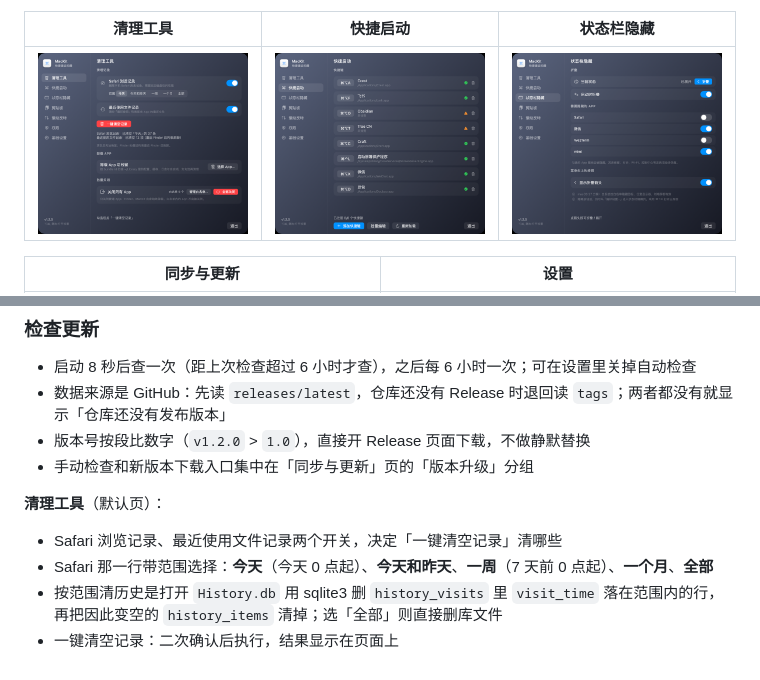
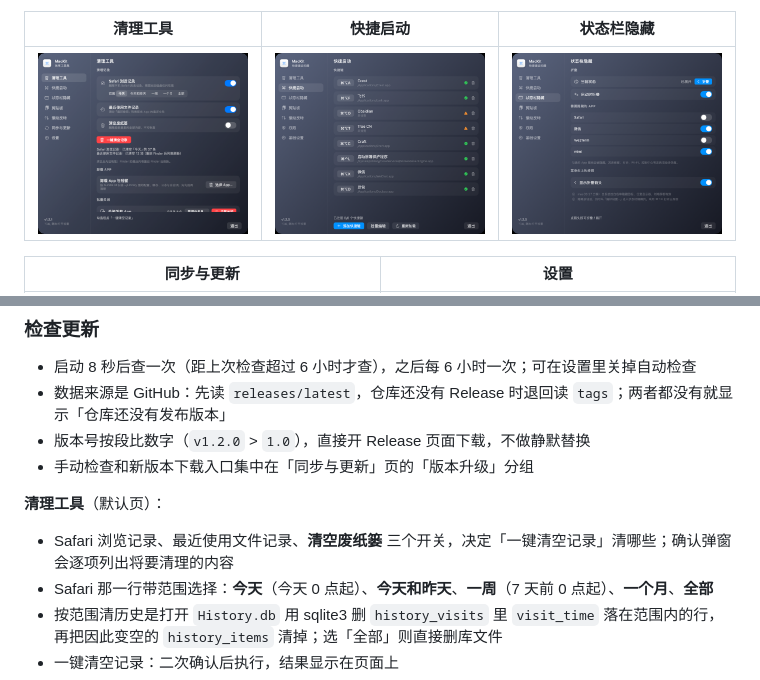
Before and after one commit to Visero/mac-kit, a Markdown page: README.md, 2 parts joined by grey strips. Rendered like a GitHub page; pictures changed too: docs/tools-window.png.

Commit message:
一键清理增加「清空废纸篓」选项
- 清理记录卡片新增第三个开关，勾选后清理时一并清空 ~/.Trash（默认关闭，记忆选择）
- 确认弹窗按勾选项动态列出将清理的内容；只勾废纸篓时也允许执行
- 清理工具页改为可滚动，避免新增一行后内容溢出
- 新增 --trash-test：在临时目录验证清空逻辑
- 版本 1.2.1（build 34）

```diff
--- a/README.md
+++ b/README.md
@@ -134,7 +134,7 @@ macOS 27 上隐藏是**按 App 生效**的：一个 App 有多个图标会一起
 
 **清理工具**（默认页）：
 
-- Safari 浏览记录、最近使用文件记录两个开关，决定「一键清空记录」清哪些
+- Safari 浏览记录、最近使用文件记录、**清空废纸篓** 三个开关，决定「一键清空记录」清哪些；确认弹窗会逐项列出将要清理的内容
 - Safari 那一行带范围选择：**今天**（今天 0 点起）、**今天和昨天**、**一周**（7 天前 0 点起）、**一个月**、**全部**
 - 按范围清历史是打开 `History.db` 用 sqlite3 删 `history_visits` 里 `visit_time` 落在范围内的行，再把因此变空的 `history_items` 清掉；选「全部」则直接删库文件
 - 一键清空记录：二次确认后执行，结果显示在页面上
```
Also changed, not shown: 2 other files.
